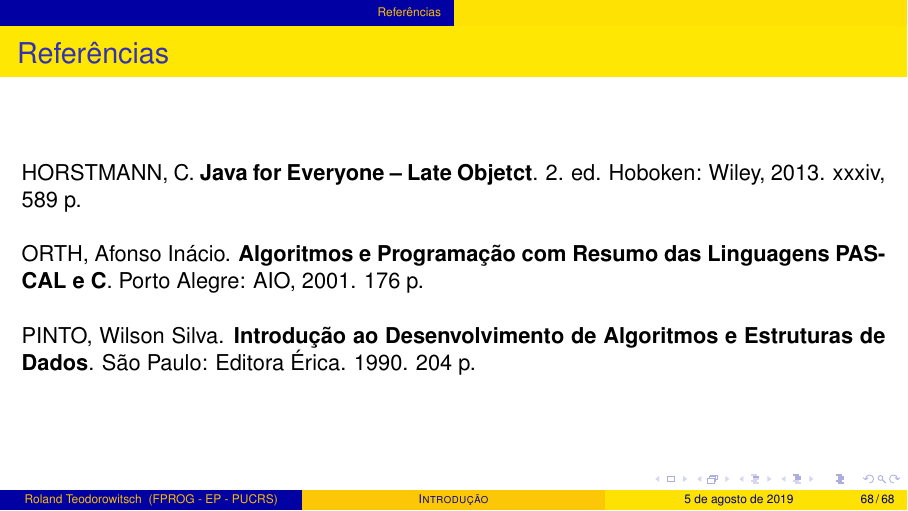
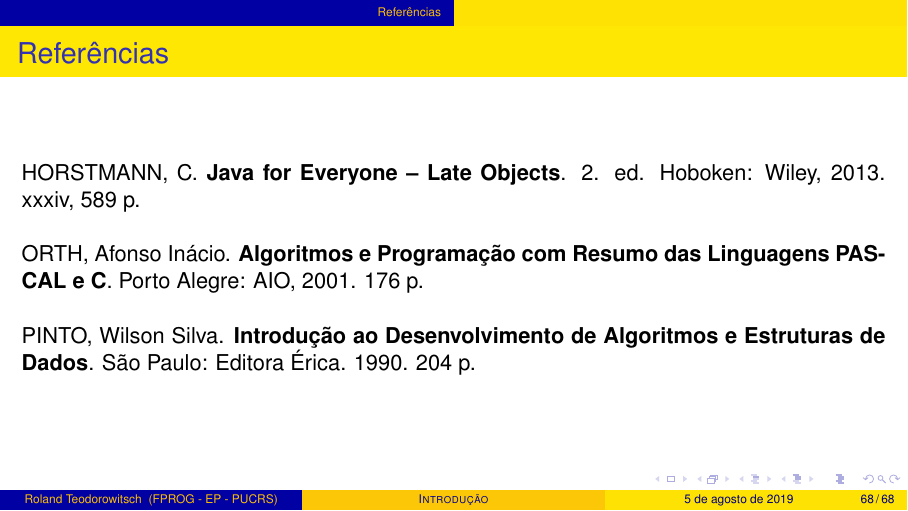
Before and after one commit to RolandTeodorowitsch/FundamentosDeProgramacao, LaTeX slides (01-introducao/pucrs-ep-fprog-unidade_01-introducao-laminas.tex): page 68 of 68. Compiled offline with pdfLaTeX.

Commit message:
Update pucrs-ep-fprog-unidade_01-introducao-laminas.tex
Fixed typo: Objects

```diff
--- a/01-introducao/pucrs-ep-fprog-unidade_01-introducao-laminas.tex
+++ b/01-introducao/pucrs-ep-fprog-unidade_01-introducao-laminas.tex
@@ -855,7 +855,7 @@ fim.
 %-------------------------------------------------------
 \begin{frame}\frametitle{Referências}
 
-\noindent{HORSTMANN, C. \textbf{Java for Everyone – Late Objetct}. 2. ed. Hoboken: Wiley, 2013. xxxiv, 589 p.}\\
+\noindent{HORSTMANN, C. \textbf{Java for Everyone – Late Objects}. 2. ed. Hoboken: Wiley, 2013. xxxiv, 589 p.}\\
 ~\\
 \noindent{ORTH, Afonso Inácio. \textbf{Algoritmos e Programação com Resumo das Linguagens PASCAL e C}. Porto Alegre: AIO, 2001. 176 p.}\\
 ~\\
```
Also changed, not shown: 01-introducao/pucrs-ep-fprog-unidade_01-introducao-laminas.tex (2 more changed lines).
